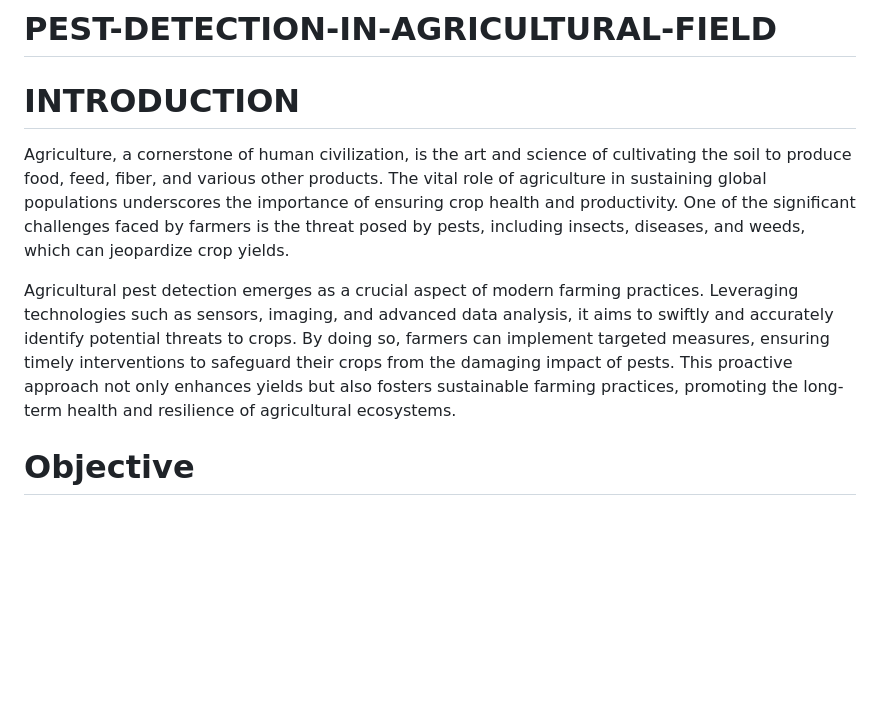
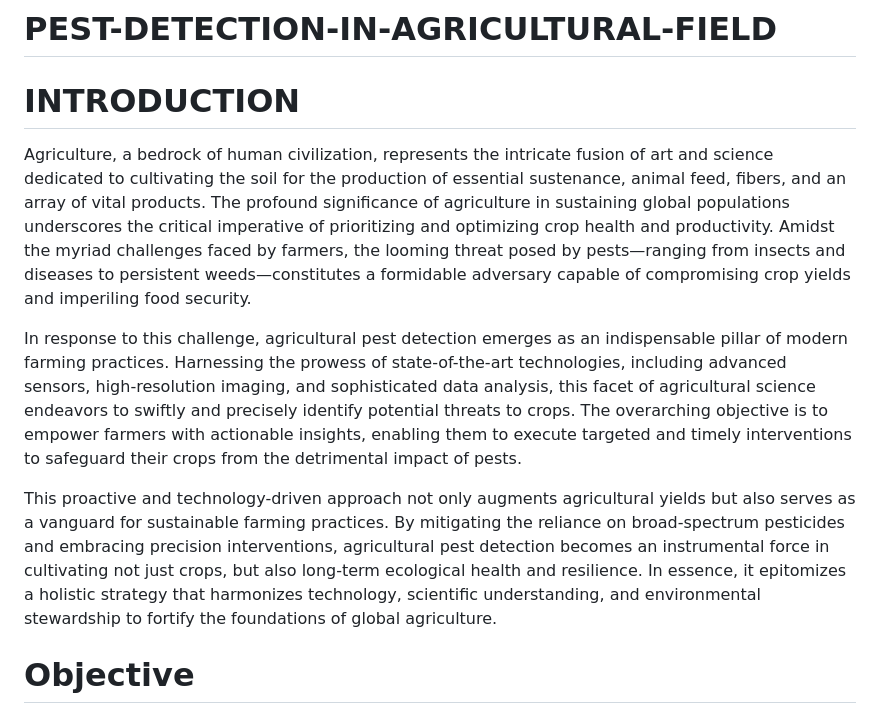
Before and after one commit to SunilPrasad31/PestDetection, a Markdown page: README.md, the part around the change. Drawn GitHub-style; blank space fills up the shorter version.

```diff
--- a/README.md
+++ b/README.md
@@ -4,9 +4,11 @@
 
  # INTRODUCTION
 
-Agriculture, a cornerstone of human civilization, is the art and science of cultivating the soil to produce food, feed, fiber, and various other products. The vital role of agriculture in sustaining global populations underscores the importance of ensuring crop health and productivity. One of the significant challenges faced by farmers is the threat posed by pests, including insects, diseases, and weeds, which can jeopardize crop yields.
+Agriculture, a bedrock of human civilization, represents the intricate fusion of art and science dedicated to cultivating the soil for the production of essential sustenance, animal feed, fibers, and an array of vital products. The profound significance of agriculture in sustaining global populations underscores the critical imperative of prioritizing and optimizing crop health and productivity. Amidst the myriad challenges faced by farmers, the looming threat posed by pests—ranging from insects and diseases to persistent weeds—constitutes a formidable adversary capable of compromising crop yields and imperiling food security.
 
-Agricultural pest detection emerges as a crucial aspect of modern farming practices. Leveraging technologies such as sensors, imaging, and advanced data analysis, it aims to swiftly and accurately identify potential threats to crops. By doing so, farmers can implement targeted measures, ensuring timely interventions to safeguard their crops from the damaging impact of pests. This proactive approach not only enhances yields but also fosters sustainable farming practices, promoting the long-term health and resilience of agricultural ecosystems.
+In response to this challenge, agricultural pest detection emerges as an indispensable pillar of modern farming practices. Harnessing the prowess of state-of-the-art technologies, including advanced sensors, high-resolution imaging, and sophisticated data analysis, this facet of agricultural science endeavors to swiftly and precisely identify potential threats to crops. The overarching objective is to empower farmers with actionable insights, enabling them to execute targeted and timely interventions to safeguard their crops from the detrimental impact of pests.
+
+This proactive and technology-driven approach not only augments agricultural yields but also serves as a vanguard for sustainable farming practices. By mitigating the reliance on broad-spectrum pesticides and embracing precision interventions, agricultural pest detection becomes an instrumental force in cultivating not just crops, but also long-term ecological health and resilience. In essence, it epitomizes a holistic strategy that harmonizes technology, scientific understanding, and environmental stewardship to fortify the foundations of global agriculture.
 
 # Objective
 
```
